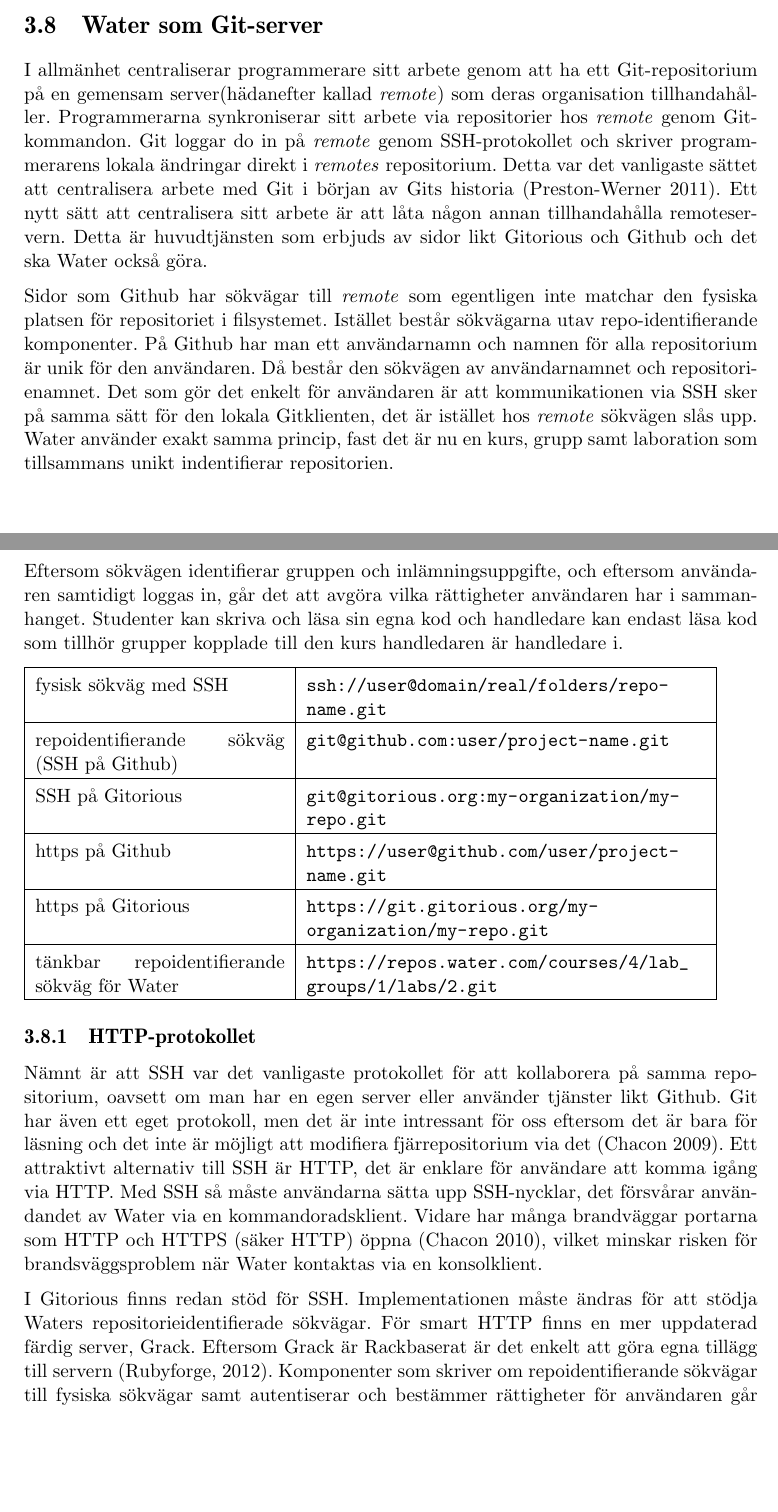
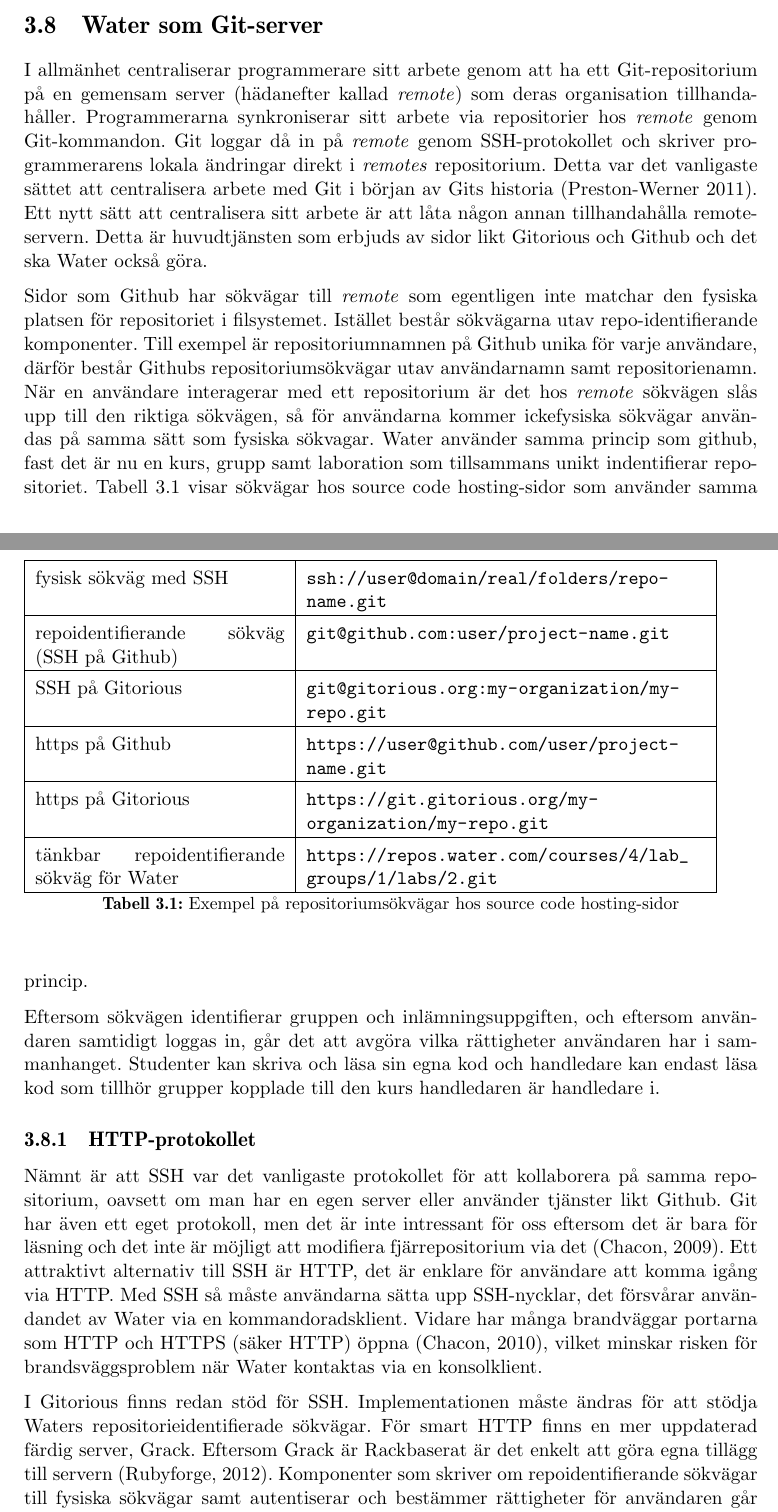
Before and after one commit to water/resources, a LaTeX thesis (report/main.tex, which reads report/include/teknisk/kommandoradsinterfacet.tex): two parts of pages 38 and 39 of 82, joined at a grey line, cut so that both start at the same text, the shorter picture padded with empty space. Compiled offline with pdfLaTeX.

Commit message:
Rewrite kommandoradsinterfacet.tex

```diff
--- a/report/include/teknisk/kommandoradsinterfacet.tex
+++ b/report/include/teknisk/kommandoradsinterfacet.tex
@@ -1,10 +1,34 @@
 \section{Water som Git-server}
-I allmänhet centraliserar programmerare sitt arbete genom att ha ett Git-repositorium på en gemensam server(hädanefter kallad \emph{remote}) som deras organisation tillhandahåller. Programmerarna synkroniserar sitt arbete via repositorier hos \emph{remote} genom Git-kommandon. Git loggar do in på \emph{remote} genom SSH-protokollet och skriver programmerarens lokala ändringar direkt i \emph{remotes} repositorium. Detta var det vanligaste sättet att centralisera arbete med Git i början av Gits historia (Preston-Werner 2011). Ett nytt sätt att centralisera sitt arbete är att låta någon annan tillhandahålla remoteservern. Detta är huvudtjänsten som erbjuds av sidor likt Gitorious och Github och det ska Water också göra.
+I allmänhet centraliserar programmerare sitt arbete genom att ha ett
+Git-repositorium på en gemensam server (hädanefter kallad \emph{remote}) som
+deras organisation tillhandahåller. Programmerarna synkroniserar sitt arbete
+via repositorier hos \emph{remote} genom Git-kommandon. Git loggar då in på
+\emph{remote} genom SSH-protokollet och skriver programmerarens lokala
+ändringar direkt i \emph{remotes} repositorium. Detta var det vanligaste sättet
+att centralisera arbete med Git i början av Gits historia (Preston-Werner
+2011). Ett nytt sätt att centralisera sitt arbete är att låta någon annan
+tillhandahålla remoteservern. Detta är huvudtjänsten som erbjuds av sidor likt
+Gitorious och Github och det ska Water också göra.
 
-Sidor som Github har sökvägar till \emph{remote} som egentligen inte matchar den fysiska platsen för repositoriet i filsystemet. Istället består sökvägarna  utav repo-identifierande komponenter. På Github har man ett användarnamn och namnen för alla repositorium är unik för den användaren. Då består den sökvägen av användarnamnet och repositorienamnet. Det som gör det enkelt för användaren är att kommunikationen via SSH sker på samma sätt för den lokala Gitklienten, det är istället hos \emph{remote} sökvägen slås upp. Water använder exakt samma princip, fast det är nu en kurs, grupp samt laboration som tillsammans unikt indentifierar repositorien.
+Sidor som Github har sökvägar till \emph{remote} som egentligen inte matchar
+den fysiska platsen för repositoriet i filsystemet. Istället består sökvägarna
+utav repo-identifierande komponenter. Till exempel är repositoriumnamnen på
+Github unika för varje användare, därför består Githubs repositoriumsökvägar
+utav användarnamn samt repositorienamn. När en användare interagerar med ett
+repositorium är det hos \emph{remote} sökvägen slås upp till den riktiga
+sökvägen, så för användarna kommer ickefysiska sökvägar användas på samma sätt
+som fysiska sökvagar.  Water använder samma princip som github, fast det är nu
+en kurs, grupp samt laboration som tillsammans unikt indentifierar
+repositoriet. Tabell \ref{tab:repo-paths} visar sökvägar hos
+source code hosting-sidor som använder samma princip.
 
-Eftersom sökvägen identifierar gruppen och inlämningsuppgifte, och eftersom användaren samtidigt loggas in, går det att avgöra vilka rättigheter användaren har i sammanhanget. Studenter kan skriva och läsa sin egna kod och handledare kan endast läsa kod som tillhör grupper kopplade till den kurs handledaren är handledare i.
+Eftersom sökvägen identifierar gruppen och inlämningsuppgiften, och eftersom
+användaren samtidigt loggas in, går det att avgöra vilka rättigheter användaren
+har i sammanhanget. Studenter kan skriva och läsa sin egna kod och handledare
+kan endast läsa kod som tillhör grupper kopplade till den kurs handledaren är
+handledare i.
 
+\begin{table}
   \begin{tabular}{ | p{5cm} | p{8cm} |}
     \hline
       fysisk sökväg med SSH & \url{ssh://user@domain/real/folders/repo-name.git} \\ \hline
@@ -15,12 +39,29 @@ Eftersom sökvägen identifierar gruppen och inlämningsuppgifte, och eftersom a
       tänkbar repoidentifierande sökväg för Water & \url{https://repos.water.com/courses/4/lab_groups/1/labs/2.git} \\
     \hline
   \end{tabular}
+  \caption{Exempel på repositoriumsökvägar hos source code hosting-sidor}
+  \label{tab:repo-paths}
+\end{table}
 
 
 \subsection{HTTP-protokollet}
-Nämnt är att SSH var det vanligaste protokollet för att kollaborera på samma repositorium, oavsett om man har en egen server eller använder tjänster likt Github. Git har även ett eget protokoll, men det är inte intressant för oss eftersom det är bara för läsning och det inte är möjligt att modifiera fjärrepositorium via det (Chacon 2009). Ett attraktivt alternativ till SSH är HTTP, det är enklare för användare att komma igång via HTTP.  Med SSH så måste användarna sätta upp SSH-nycklar, det försvårar användandet av Water via en kommandoradsklient.  Vidare har många brandväggar portarna som HTTP och HTTPS (säker HTTP) öppna (Chacon 2010), vilket minskar risken för brandsväggsproblem när Water kontaktas via en konsolklient.
+Nämnt är att SSH var det vanligaste protokollet för att kollaborera på samma
+repositorium, oavsett om man har en egen server eller använder tjänster likt
+Github. Git har även ett eget protokoll, men det är inte intressant för oss
+eftersom det är bara för läsning och det inte är möjligt att modifiera
+fjärrepositorium via det (Chacon, 2009). Ett attraktivt alternativ till SSH är
+HTTP, det är enklare för användare att komma igång via HTTP.  Med SSH så måste
+användarna sätta upp SSH-nycklar, det försvårar användandet av Water via en
+kommandoradsklient.  Vidare har många brandväggar portarna som HTTP och HTTPS
+(säker HTTP) öppna (Chacon, 2010), vilket minskar risken för brandsväggsproblem
+när Water kontaktas via en konsolklient.
 
-I Gitorious finns redan stöd för SSH. Implementationen måste ändras för att stödja Waters repositorieidentifierade sökvägar. För smart HTTP finns en mer uppdaterad färdig server, Grack.  Eftersom Grack är Rackbaserat är det enkelt att göra egna tillägg till servern (Rubyforge, 2012). Komponenter som skriver om repoidentifierande sökvägar till fysiska sökvägar samt autentiserar och bestämmer rättigheter för användaren går alltså att lägga till för Water.
+I Gitorious finns redan stöd för SSH. Implementationen måste ändras för att
+stödja Waters repositorieidentifierade sökvägar. För smart HTTP finns en mer
+uppdaterad färdig server, Grack.  Eftersom Grack är Rackbaserat är det enkelt
+att göra egna tillägg till servern (Rubyforge, 2012). Komponenter som skriver
+om repoidentifierande sökvägar till fysiska sökvägar samt autentiserar och
+bestämmer rättigheter för användaren går alltså att lägga till för Water.
 
 \begin{flushright}
 
```
Lines whose indentation alone changed are shown as unchanged.
